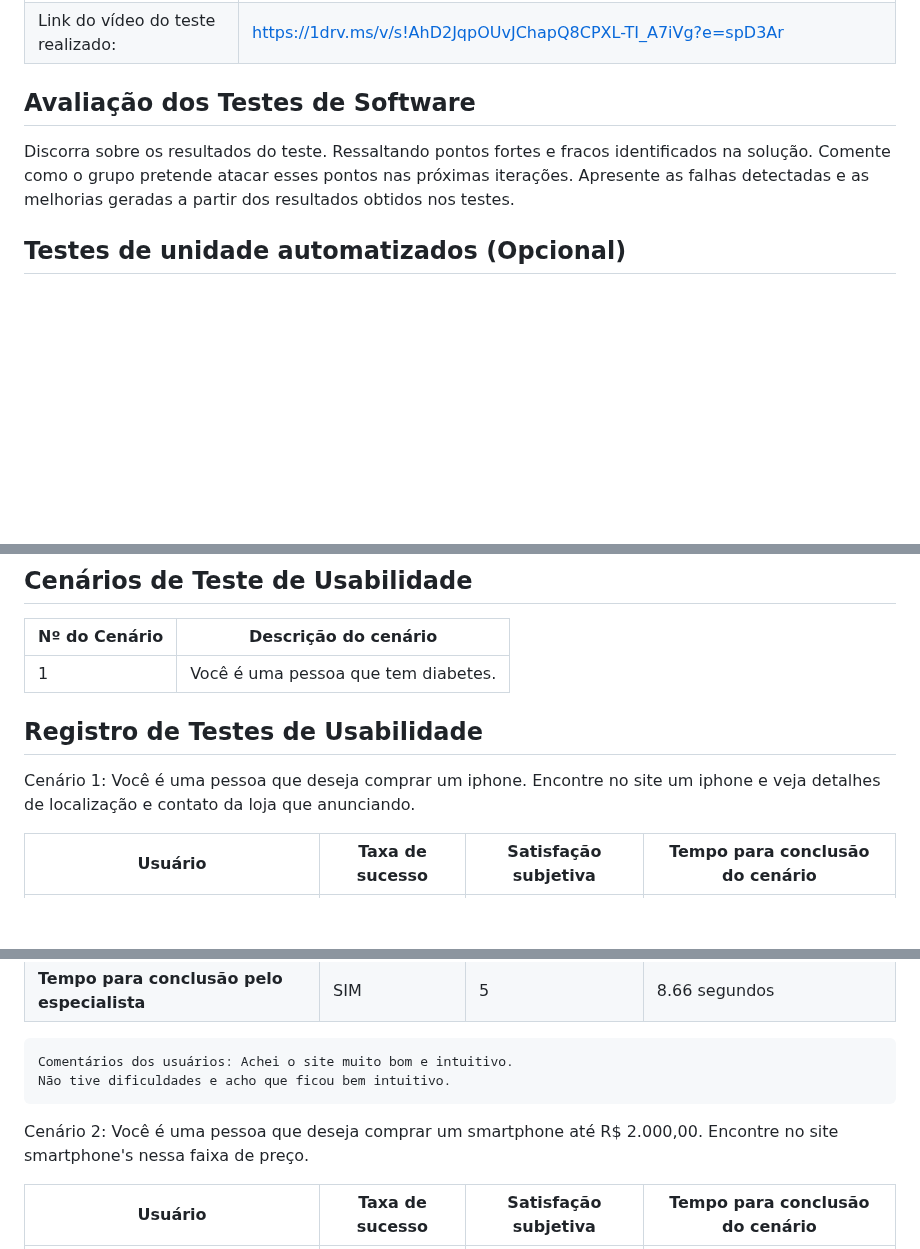
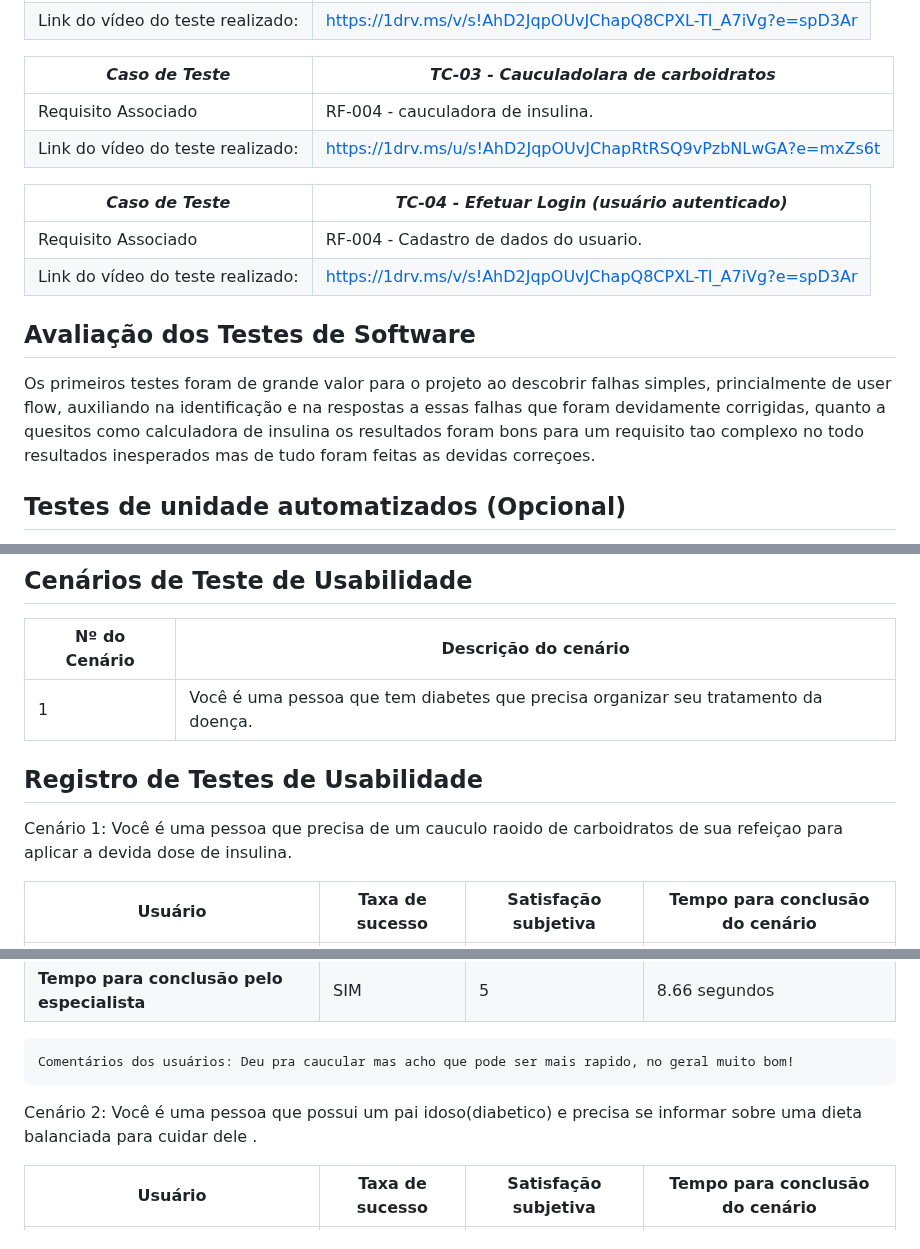
Before and after one commit to ICEI-PUC-Minas-PCO-SI/pco-si-2023-2-p1-tiaw-t1-g4-mellitus, a Markdown page: docs/tests.md, 3 parts joined by grey strips. Rendered like a GitHub page; blank space fills up the shorter version.

```diff
--- a/docs/tests.md
+++ b/docs/tests.md
@@ -64,9 +71,21 @@ Esta seção deve apresentar o relatório com as evidências dos testes de softw
 |Link do vídeo do teste realizado: | https://1drv.ms/v/s!AhD2JqpOUvJChapQ8CPXL-TI_A7iVg?e=spD3Ar |
+
+
+|*Caso de Teste*                                 |*TC-03 - Cauculadolara de carboidratos*                                         |
+|---|---|
+|Requisito Associado | RF-004 - cauculadora de insulina.|
+|Link do vídeo do teste realizado: | https://1drv.ms/u/s!AhD2JqpOUvJChapRtRSQ9vPzbNLwGA?e=mxZs6t|
+
+|*Caso de Teste*                                 |*TC-04 - Efetuar Login (usuário autenticado)*                                         |
+|---|---|
+|Requisito Associado | RF-004 - Cadastro de dados do usuario.|
+|Link do vídeo do teste realizado: | https://1drv.ms/v/s!AhD2JqpOUvJChapQ8CPXL-TI_A7iVg?e=spD3Ar |
+
 
 
 ## Avaliação dos Testes de Software
 
-Discorra sobre os resultados do teste. Ressaltando pontos fortes e fracos identificados na solução. Comente como o grupo pretende atacar esses pontos nas próximas iterações. Apresente as falhas detectadas e as melhorias geradas a partir dos resultados obtidos nos testes.
+Os primeiros testes foram de grande valor para o projeto ao descobrir falhas simples, princialmente de user flow, auxiliando na identificação e na respostas a essas falhas que foram devidamente corrigidas, quanto a quesitos como calculadora de insulina os resultados foram bons para um requisito tao complexo no todo resultados inesperados mas de tudo foram feitas as devidas correçoes.
 
 
 
@@ -107,14 +126,14 @@ Apresente os cenários de testes utilizados na realização dos testes de usabil
 
 | Nº do Cenário | Descrição do cenário |
 |---------------|----------------------|
-| 1             | Você é uma pessoa que tem diabetes. |
+| 1             | Você é uma pessoa que tem diabetes que precisa organizar seu tratamento da doença. |
 
 
 
 
 ## Registro de Testes de Usabilidade
 
-Cenário 1: Você é uma pessoa que deseja comprar um iphone. Encontre no site um iphone e veja detalhes de localização e contato da loja que anunciando.
+Cenário 1: Você é uma pessoa que precisa de um cauculo raoido de carboidratos de sua refeiçao para aplicar a devida dose de insulina.
 
 | Usuário | Taxa de sucesso | Satisfação subjetiva | Tempo para conclusão do cenário |
 |---------|-----------------|----------------------|---------------------------------|
@@ -126,13 +145,12 @@ Cenário 1: Você é uma pessoa que deseja comprar um iphone. Encontre no site u
 | **Tempo para conclusão pelo especialista** | SIM | 5 | 8.66 segundos |
 
 
-    Comentários dos usuários: Achei o site muito bom e intuitivo.
-    Não tive dificuldades e acho que ficou bem intuitivo.
+    Comentários dos usuários: Deu pra caucular mas acho que pode ser mais rapido, no geral muito bom!
 
 
 
 
-Cenário 2: Você é uma pessoa que deseja comprar um smartphone até R$ 2.000,00. Encontre no site smartphone's nessa faixa de preço.
+Cenário 2: Você é uma pessoa que possui um pai idoso(diabetico) e precisa se informar sobre uma dieta balanciada para cuidar dele .
 
 | Usuário | Taxa de sucesso | Satisfação subjetiva | Tempo para conclusão do cenário |
 |---------|-----------------|----------------------|---------------------------------|
```
Also changed, not shown: other parts of docs/tests.md (+18 -14 lines).
